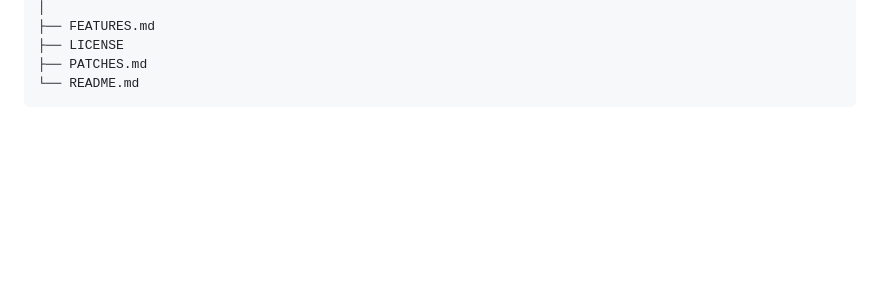
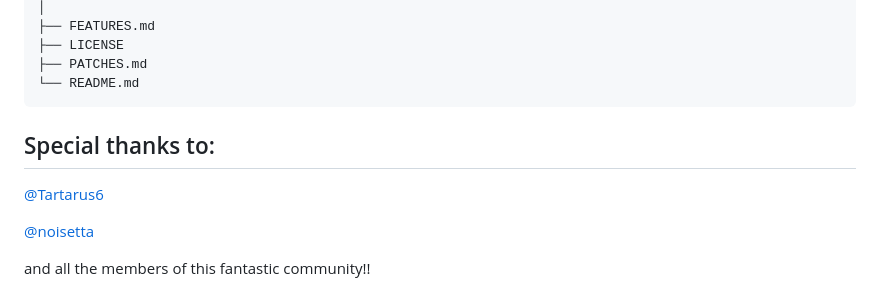
Before and after one commit to Jepl4r/sonix-player, a Markdown page: README.md, the part around the change. Rendered like a GitHub page; blank space fills up the shorter version.

````diff
--- a/README.md
+++ b/README.md
@@ -333,3 +333,12 @@ sonix-player/
 ├── PATCHES.md
 └── README.md
 ```
+
+
+
+## Special thanks to:
+[@Tartarus6](https://github.com/Tartarus6)
+
+[@noisetta](https://github.com/noisetta)
+
+and all the members of this fantastic community!!
````
